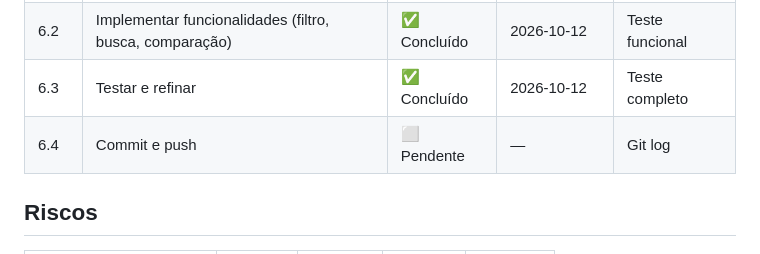
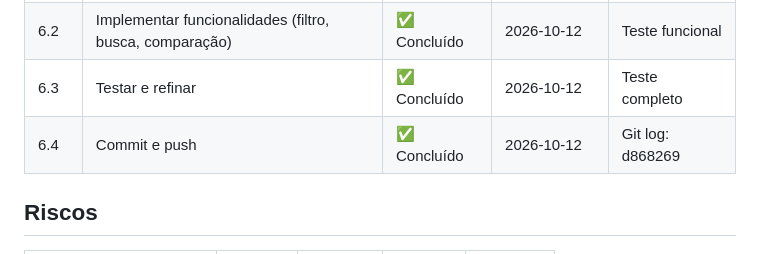
Before and after one commit to Gelvazio/plataformas-de-ia, a Markdown page: STATUS.md, the part around the change. Drawn GitHub-style.

Commit message:
Atualiza STATUS.md com hash do commit do dashboard
- Item 6.4 marcado como concluído com hash d868269

Generated with [Devin](https://devin.ai)

Co-Authored-By: Devin <158243242+devin-ai-integration[bot]@users.noreply.github.com>

```diff
--- a/STATUS.md
+++ b/STATUS.md
@@ -59,7 +59,7 @@ Legenda: ⬜ Pendente · 🔄 Em progresso · ✅ Concluído · ⛔ Bloqueado
 | 6.1 | Criar dashboard interativo com dados do AGENTS.md | ✅ Concluído | 2026-10-12 | Visualização |
 | 6.2 | Implementar funcionalidades (filtro, busca, comparação) | ✅ Concluído | 2026-10-12 | Teste funcional |
 | 6.3 | Testar e refinar | ✅ Concluído | 2026-10-12 | Teste completo |
-| 6.4 | Commit e push | ⬜ Pendente | — | Git log |
+| 6.4 | Commit e push | ✅ Concluído | 2026-10-12 | Git log: d868269 |
 
 ## Riscos
 | Risco | Chance | Impacto | Plano B | Situação |
```
